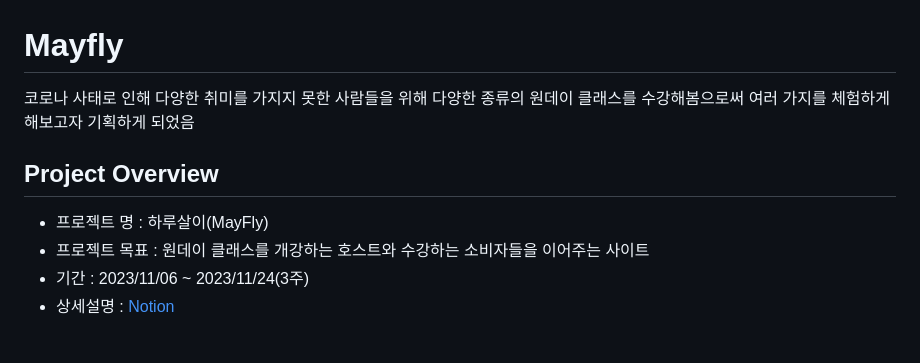
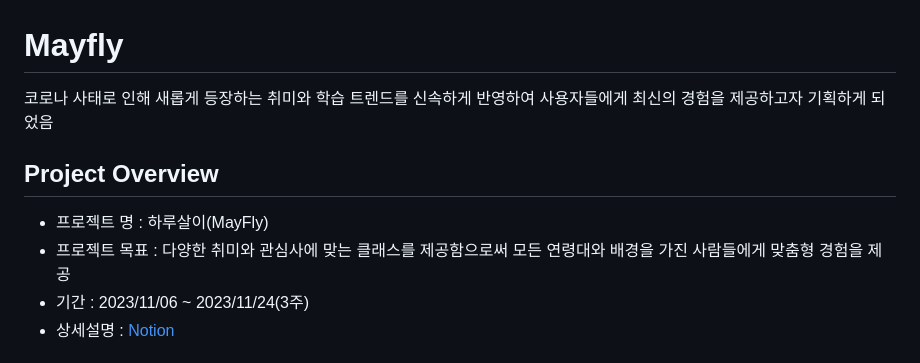
Before and after one commit to wecode-bootcamp-korea/50-2nd-mayf-frontend, a Markdown page: README.md, the part around the change. Rendered like a GitHub page.

```diff
--- a/README.md
+++ b/README.md
@@ -1,9 +1,9 @@
 # Mayfly
-코로나 사태로 인해 다양한 취미를 가지지 못한 사람들을 위해 다양한 종류의 원데이 클래스를 수강해봄으로써 여러 가지를 체험하게 해보고자 기획하게 되었음
+코로나 사태로 인해 새롭게 등장하는 취미와 학습 트렌드를 신속하게 반영하여 사용자들에게 최신의 경험을 제공하고자 기획하게 되었음
 
 ## Project Overview
 - 프로젝트 명 : 하루살이(MayFly)
-- 프로젝트 목표 : 원데이 클래스를 개강하는 호스트와 수강하는 소비자들을 이어주는 사이트
+- 프로젝트 목표 : 다양한 취미와 관심사에 맞는 클래스를 제공함으로써 모든 연령대와 배경을 가진 사람들에게 맞춤형 경험을 제공
 - 기간 : 2023/11/06 ~ 2023/11/24(3주)
 - 상세설명 : [Notion](https://www.notion.so/MAY-FLY-832bc1609d79431cbaef0182cf1fc9ec)
 
```
